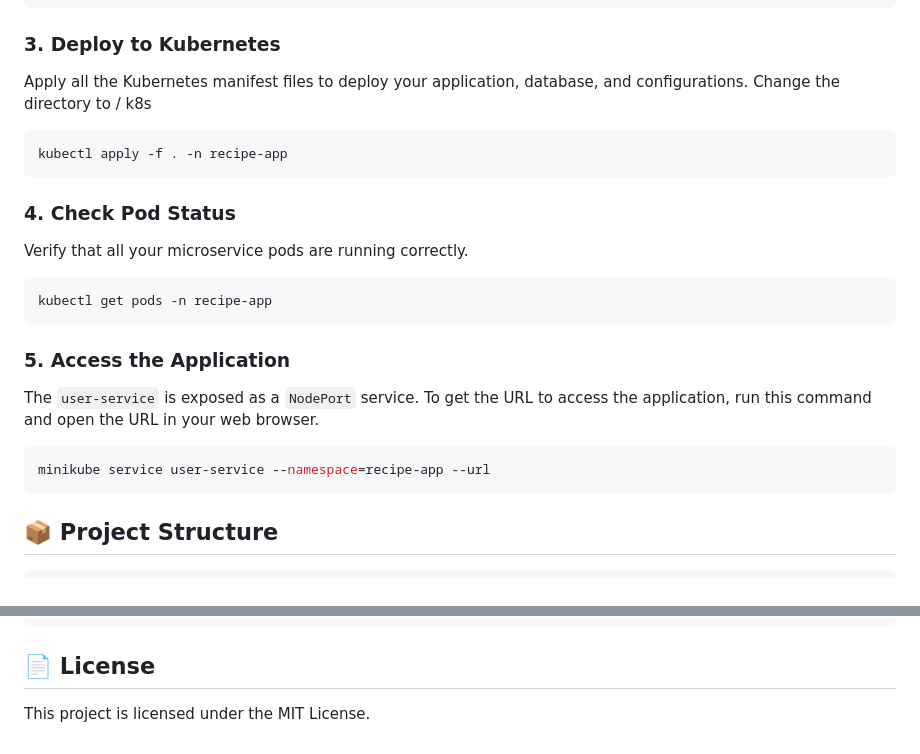
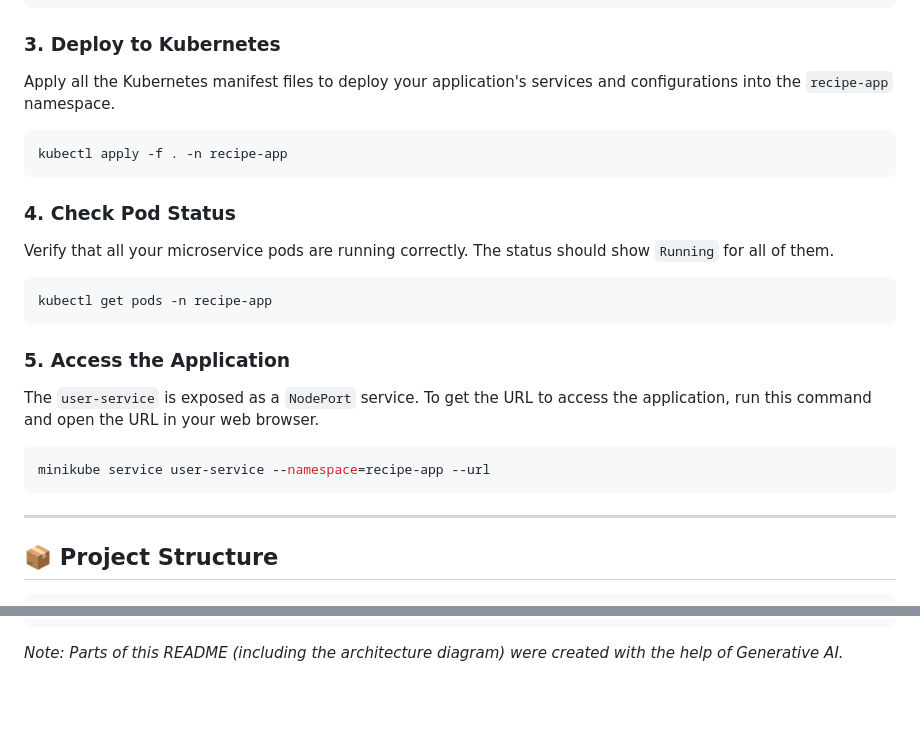
Before and after one commit to Hemanthanne411/Recipe-Sharing-Hub, a Markdown page: README.md, 2 parts joined by grey strips. GitHub-like rendering; blank space fills up the shorter version.

````diff
--- a/README.md
+++ b/README.md
@@ -53,7 +62,7 @@ kubectl create secret generic postgres-password-secret --from-literal=password=m
 
 ### 3\. Deploy to Kubernetes
 
-Apply all the Kubernetes manifest files to deploy your application, database, and configurations. Change the directory to / k8s
+Apply all the Kubernetes manifest files to deploy your application's services and configurations into the `recipe-app` namespace.
 
 ```sh
 kubectl apply -f . -n recipe-app
@@ -61,7 +70,7 @@ kubectl apply -f . -n recipe-app
 
 ### 4\. Check Pod Status
 
-Verify that all your microservice pods are running correctly.
+Verify that all your microservice pods are running correctly. The status should show `Running` for all of them.
 
 ```sh
 kubectl get pods -n recipe-app
@@ -74,6 +83,8 @@ The `user-service` is exposed as a `NodePort` service. To get the URL to access
 ```sh
 minikube service user-service --namespace=recipe-app --url
 ```
+
+-----
 
 ## 📦 Project Structure
 
@@ -99,6 +110,4 @@ minikube service user-service --namespace=recipe-app --url
 └── README.md
 ```
 
-## 📄 License
-
-This project is licensed under the MIT License.
+*Note: Parts of this README (including the architecture diagram) were created with the help of Generative AI.*
````
Also changed, not shown: other parts of README.md (+28 -19 lines), ACCBD_DIAGRAM_REAL.png (added), architecture.png (added), 1 other file.
